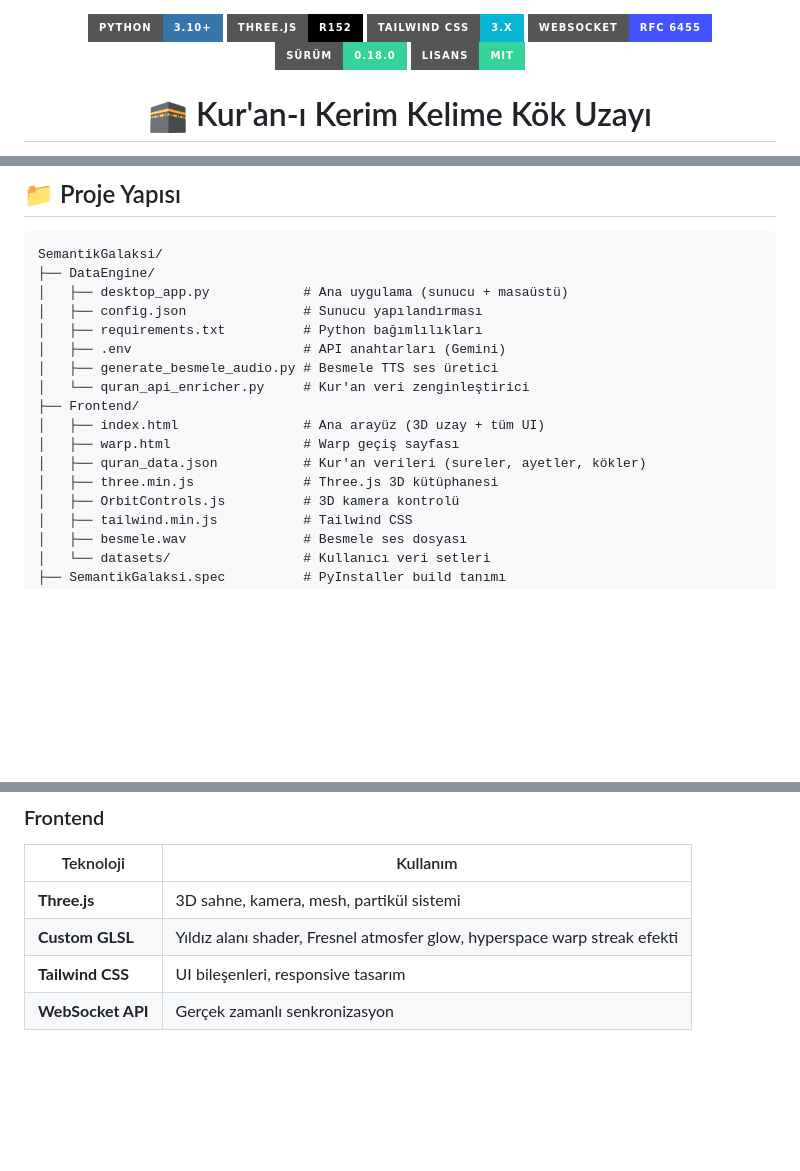
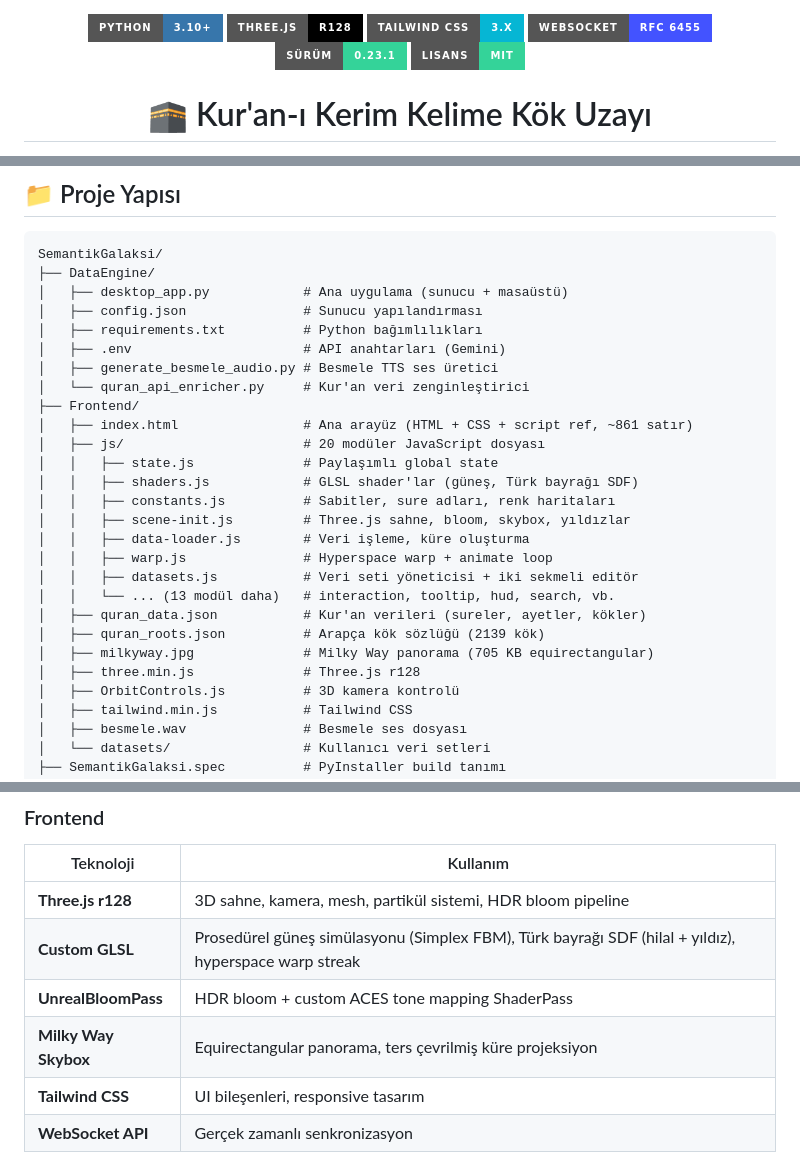
Before and after one commit to hzkucuk/SemantikGalaksi, a Markdown page: README.md, 3 parts joined by grey strips. Rendered like a GitHub page; badges without logos; blank space fills up the shorter version.

```diff
--- a/README.md
+++ b/README.md
@@ -1,9 +1,9 @@
 <p align="center">
   <img src="https://img.shields.io/badge/Python-3.10+-3776AB?style=for-the-badge&logo=python&logoColor=white" alt="Python">
-  <img src="https://img.shields.io/badge/Three.js-r152-000000?style=for-the-badge&logo=three.js&logoColor=white" alt="Three.js">
+  <img src="https://img.shields.io/badge/Three.js-r128-000000?style=for-the-badge&logo=three.js&logoColor=white" alt="Three.js">
   <img src="https://img.shields.io/badge/Tailwind_CSS-3.x-06B6D4?style=for-the-badge&logo=tailwindcss&logoColor=white" alt="Tailwind">
   <img src="https://img.shields.io/badge/WebSocket-RFC_6455-4353FF?style=for-the-badge" alt="WebSocket">
-  <img src="https://img.shields.io/badge/Sürüm-0.18.0-34d399?style=for-the-badge" alt="Sürüm">
+  <img src="https://img.shields.io/badge/Sürüm-0.23.1-34d399?style=for-the-badge" alt="Sürüm">
   <img src="https://img.shields.io/badge/Lisans-MIT-34d399?style=for-the-badge" alt="Lisans">
 </p>
 
@@ -161,10 +189,20 @@ SemantikGalaksi/
 │   ├── generate_besmele_audio.py # Besmele TTS ses üretici
 │   └── quran_api_enricher.py     # Kur'an veri zenginleştirici
 ├── Frontend/
-│   ├── index.html                # Ana arayüz (3D uzay + tüm UI)
-│   ├── warp.html                 # Warp geçiş sayfası
+│   ├── index.html                # Ana arayüz (HTML + CSS + script ref, ~861 satır)
+│   ├── js/                       # 20 modüler JavaScript dosyası
+│   │   ├── state.js              # Paylaşımlı global state
+│   │   ├── shaders.js            # GLSL shader'lar (güneş, Türk bayrağı SDF)
+│   │   ├── constants.js          # Sabitler, sure adları, renk haritaları
+│   │   ├── scene-init.js         # Three.js sahne, bloom, skybox, yıldızlar
+│   │   ├── data-loader.js        # Veri işleme, küre oluşturma
+│   │   ├── warp.js               # Hyperspace warp + animate loop
+│   │   ├── datasets.js           # Veri seti yöneticisi + iki sekmeli editör
+│   │   └── ... (13 modül daha)   # interaction, tooltip, hud, search, vb.
 │   ├── quran_data.json           # Kur'an verileri (sureler, ayetler, kökler)
-│   ├── three.min.js              # Three.js 3D kütüphanesi
+│   ├── quran_roots.json          # Arapça kök sözlüğü (2139 kök)
+│   ├── milkyway.jpg              # Milky Way panorama (705 KB equirectangular)
+│   ├── three.min.js              # Three.js r128
 │   ├── OrbitControls.js          # 3D kamera kontrolü
 │   ├── tailwind.min.js           # Tailwind CSS
 │   ├── besmele.wav               # Besmele ses dosyası
@@ -354,8 +392,10 @@ Tüm endpoint'ler `Authorization: Bearer <token>` header'ı gerektirir (login ha
 ### Frontend
 | Teknoloji | Kullanım |
 |-----------|----------|
-| **Three.js** | 3D sahne, kamera, mesh, partikül sistemi |
-| **Custom GLSL** | Yıldız alanı shader, Fresnel atmosfer glow, hyperspace warp streak efekti |
+| **Three.js r128** | 3D sahne, kamera, mesh, partikül sistemi, HDR bloom pipeline |
+| **Custom GLSL** | Prosedürel güneş simülasyonu (Simplex FBM), Türk bayrağı SDF (hilal + yıldız), hyperspace warp streak |
+| **UnrealBloomPass** | HDR bloom + custom ACES tone mapping ShaderPass |
+| **Milky Way Skybox** | Equirectangular panorama, ters çevrilmiş küre projeksiyon |
 | **Tailwind CSS** | UI bileşenleri, responsive tasarım |
 | **WebSocket API** | Gerçek zamanlı senkronizasyon |
 
```
Also changed, not shown: other parts of README.md (+79 -17 lines).
